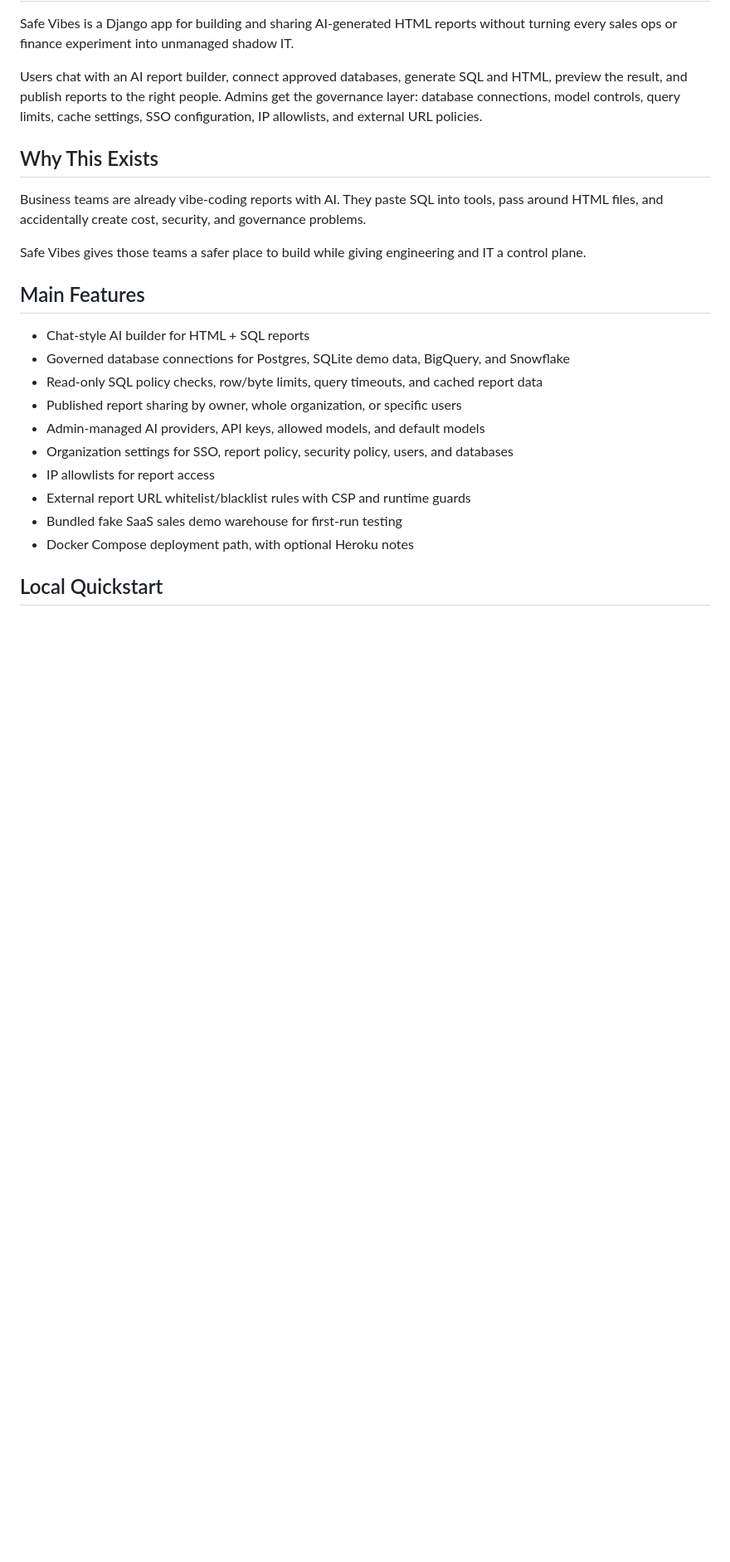
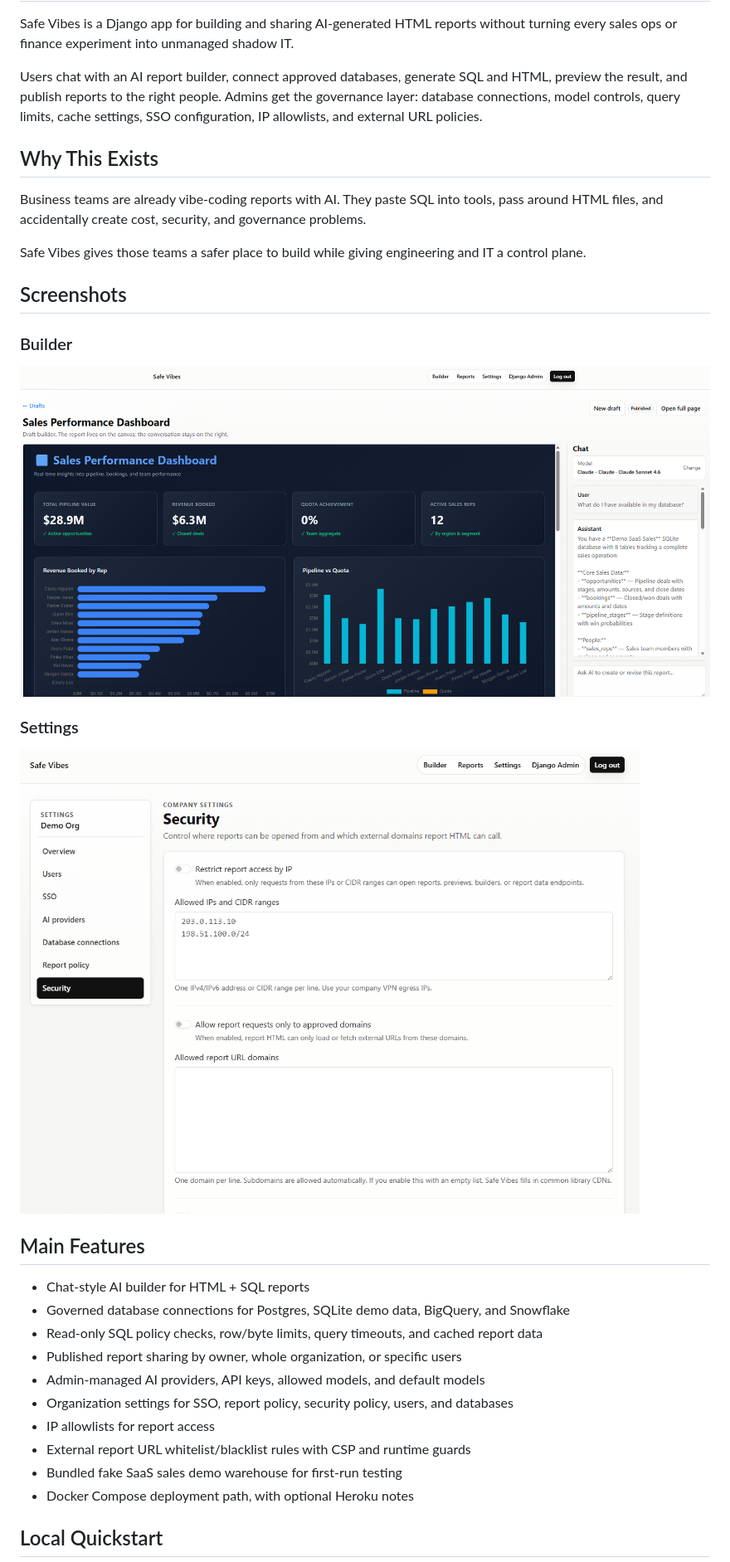
Before and after one commit to tanner49/safe_vibes, a Markdown page: README.md, the part around the change. Shown: that part at 83% size. GitHub-like rendering; pictures changed too: Reports.png (added), Settings.png (added); blank space fills up the shorter version.

Commit message:
update reamde

```diff
--- a/README.md
+++ b/README.md
@@ -16,6 +16,16 @@ governance problems.
 
 Safe Vibes gives those teams a safer place to build while giving engineering
 and IT a control plane.
+
+## Screenshots
+
+### Builder
+
+![Safe Vibes builder showing a generated report preview and AI chat sidebar](Reports.png)
+
+### Settings
+
+![Safe Vibes security settings showing IP and external URL controls](Settings.png)
 
 ## Main Features
 
```
